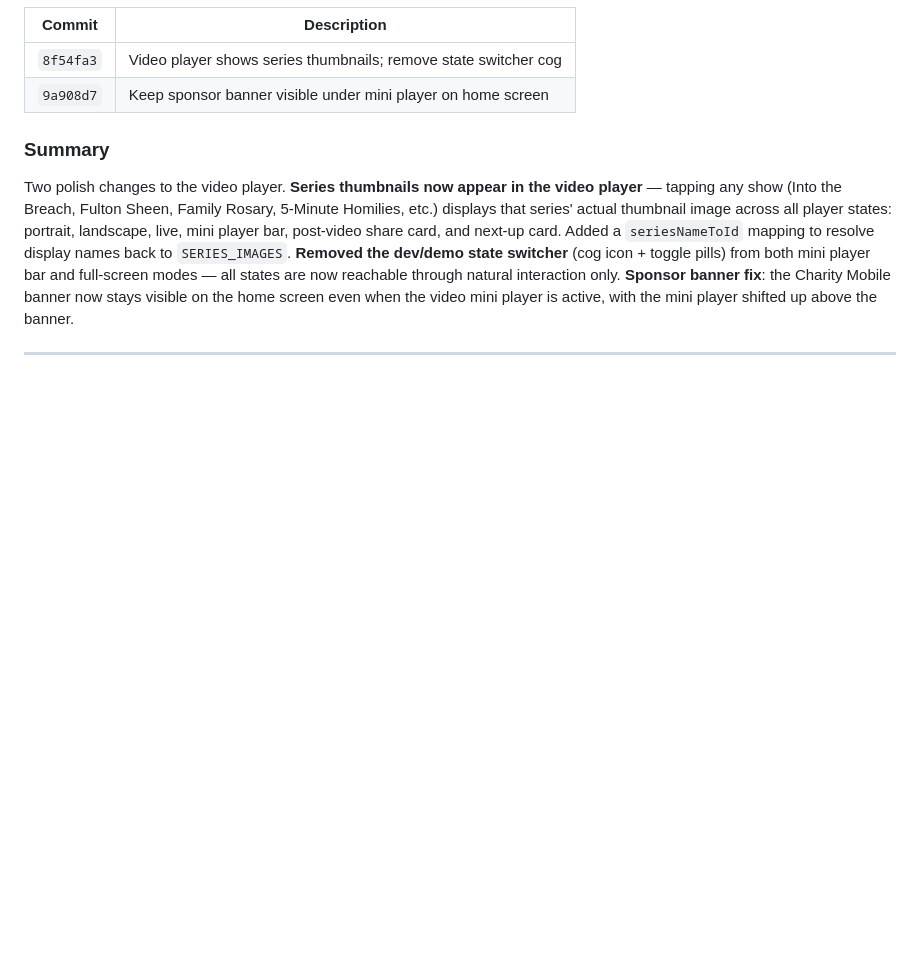
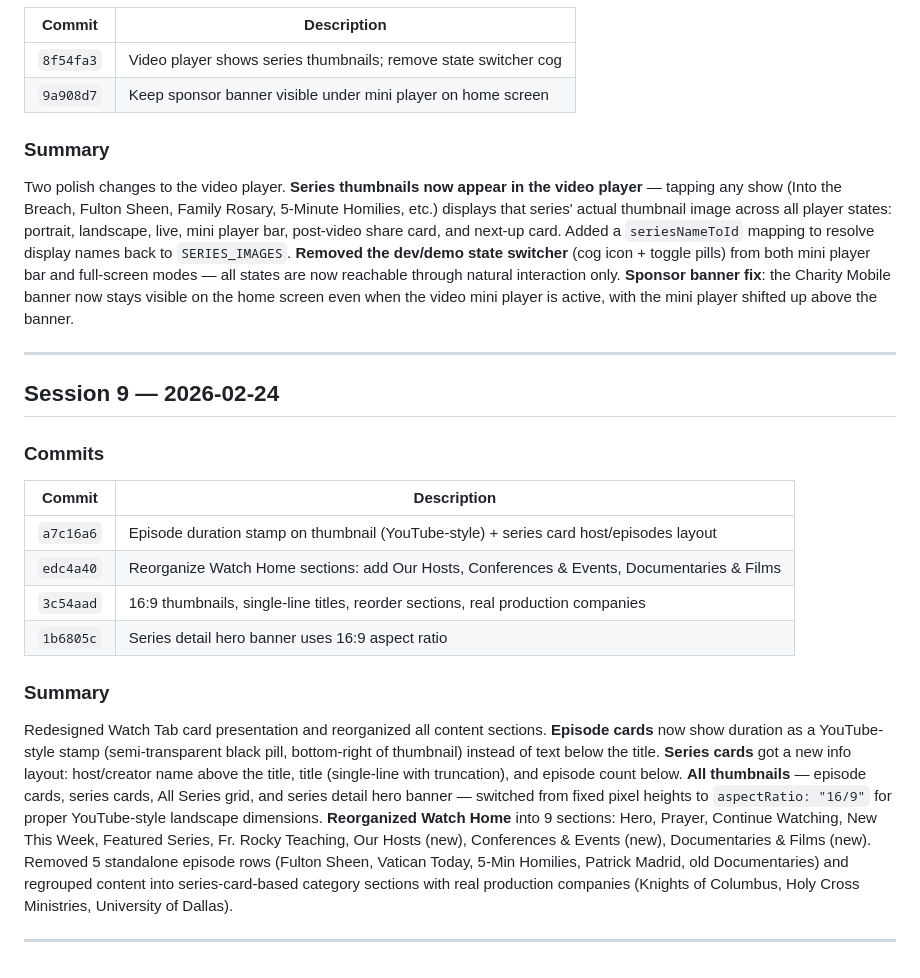
Before and after one commit to 5j86mv77dq-ctrl/rr-app-clone, a Markdown page: session-log.md, the part around the change. GitHub-like rendering; blank space fills up the shorter version.

Commit message:
Close Session 9 — Watch Tab card redesign + section reorganization
Co-Authored-By: Claude Opus 4.6 <noreply@anthropic.com>

```diff
--- a/session-log.md
+++ b/session-log.md
@@ -184,3 +184,18 @@ Built the complete **Video Player** prototype from scratch across 17 commits, fo
 Two polish changes to the video player. **Series thumbnails now appear in the video player** — tapping any show (Into the Breach, Fulton Sheen, Family Rosary, 5-Minute Homilies, etc.) displays that series' actual thumbnail image across all player states: portrait, landscape, live, mini player bar, post-video share card, and next-up card. Added a `seriesNameToId` mapping to resolve display names back to `SERIES_IMAGES`. **Removed the dev/demo state switcher** (cog icon + toggle pills) from both mini player bar and full-screen modes — all states are now reachable through natural interaction only. **Sponsor banner fix**: the Charity Mobile banner now stays visible on the home screen even when the video mini player is active, with the mini player shifted up above the banner.
 
 ---
+
+## Session 9 — 2026-02-24
+
+### Commits
+| Commit | Description |
+|--------|-------------|
+| `a7c16a6` | Episode duration stamp on thumbnail (YouTube-style) + series card host/episodes layout |
+| `edc4a40` | Reorganize Watch Home sections: add Our Hosts, Conferences & Events, Documentaries & Films |
+| `3c54aad` | 16:9 thumbnails, single-line titles, reorder sections, real production companies |
+| `1b6805c` | Series detail hero banner uses 16:9 aspect ratio |
+
+### Summary
+Redesigned Watch Tab card presentation and reorganized all content sections. **Episode cards** now show duration as a YouTube-style stamp (semi-transparent black pill, bottom-right of thumbnail) instead of text below the title. **Series cards** got a new info layout: host/creator name above the title, title (single-line with truncation), and episode count below. **All thumbnails** — episode cards, series cards, All Series grid, and series detail hero banner — switched from fixed pixel heights to `aspectRatio: "16/9"` for proper YouTube-style landscape dimensions. **Reorganized Watch Home** into 9 sections: Hero, Prayer, Continue Watching, New This Week, Featured Series, Fr. Rocky Teaching, Our Hosts (new), Conferences & Events (new), Documentaries & Films (new). Removed 5 standalone episode rows (Fulton Sheen, Vatican Today, 5-Min Homilies, Patrick Madrid, old Documentaries) and regrouped content into series-card-based category sections with real production companies (Knights of Columbus, Holy Cross Ministries, University of Dallas).
+
+---
```
